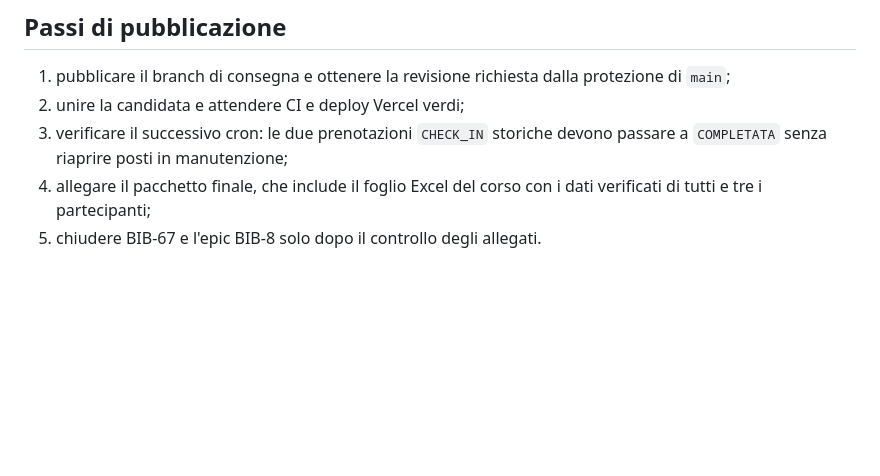
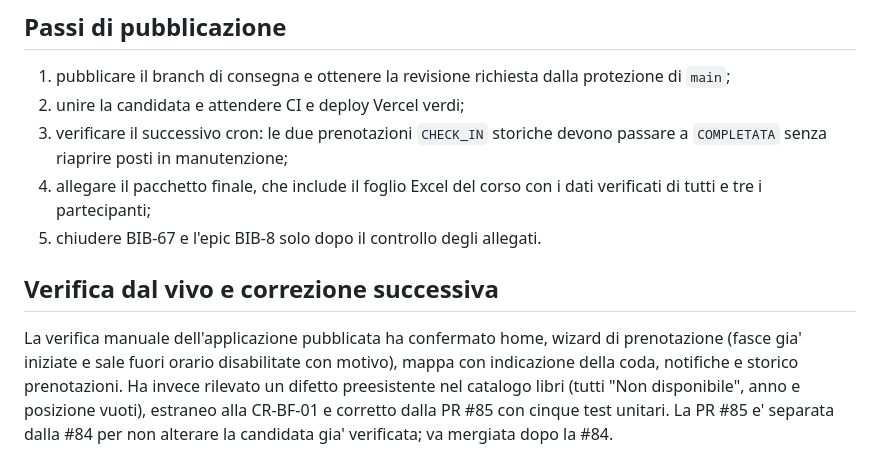
Before and after one commit to mariocelzo/biblioflow-app, a Markdown page: docs/stato-consegna-2026-10-13.md, the part around the change. Drawn GitHub-style; blank space fills up the shorter version.

```diff
--- a/docs/stato-consegna-2026-10-13.md
+++ b/docs/stato-consegna-2026-10-13.md
@@ -104,3 +104,13 @@ I sei documenti sono generati dai sorgenti in `docs/` con
 4. allegare il pacchetto finale, che include il foglio Excel del corso con i dati
    verificati di tutti e tre i partecipanti;
 5. chiudere BIB-67 e l'epic BIB-8 solo dopo il controllo degli allegati.
+
+## Verifica dal vivo e correzione successiva
+
+La verifica manuale dell'applicazione pubblicata ha confermato home, wizard di
+prenotazione (fasce gia' iniziate e sale fuori orario disabilitate con motivo),
+mappa con indicazione della coda, notifiche e storico prenotazioni. Ha invece
+rilevato un difetto preesistente nel catalogo libri (tutti "Non disponibile",
+anno e posizione vuoti), estraneo alla CR-BF-01 e corretto dalla PR #85 con
+cinque test unitari. La PR #85 e' separata dalla #84 per non alterare la
+candidata gia' verificata; va mergiata dopo la #84.
```
Also changed, not shown: docs/report-finale.md (+9 -0 lines), 1 other file.
